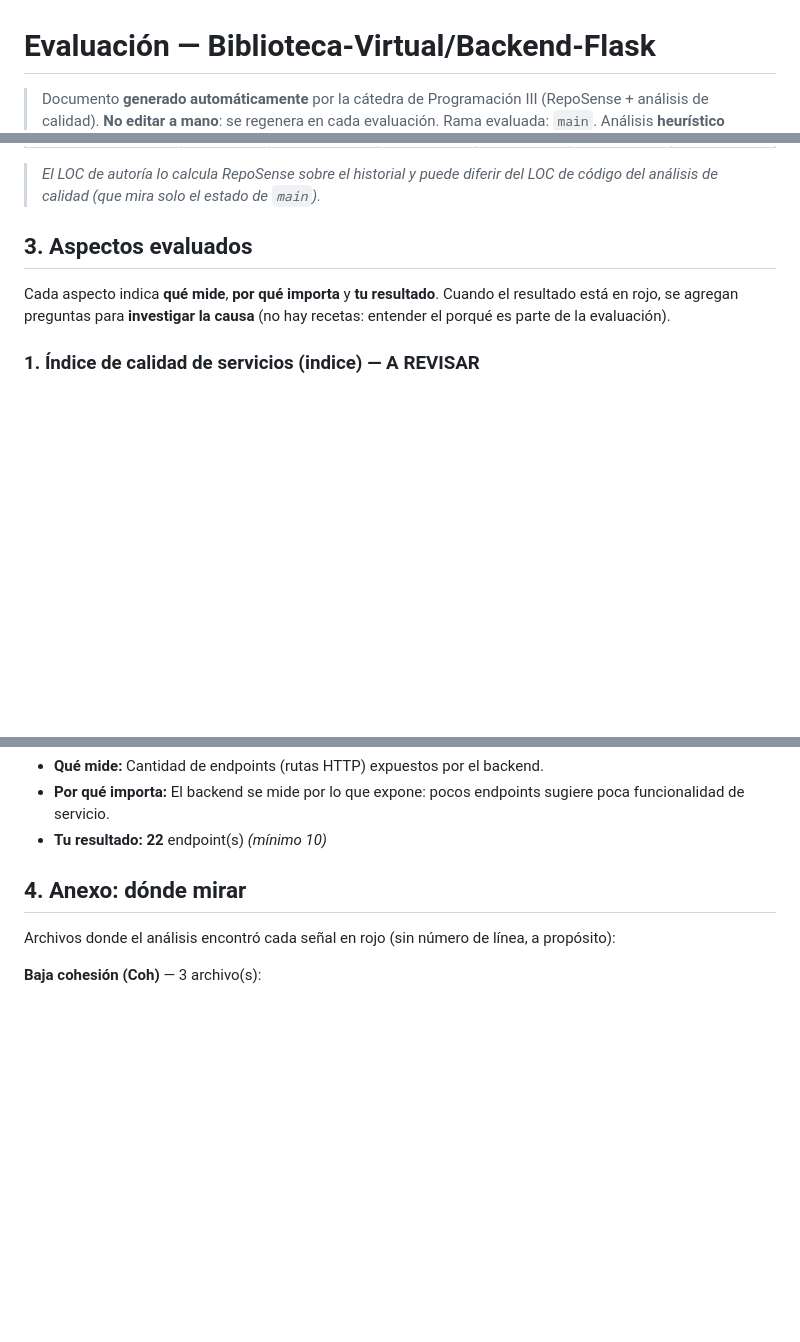
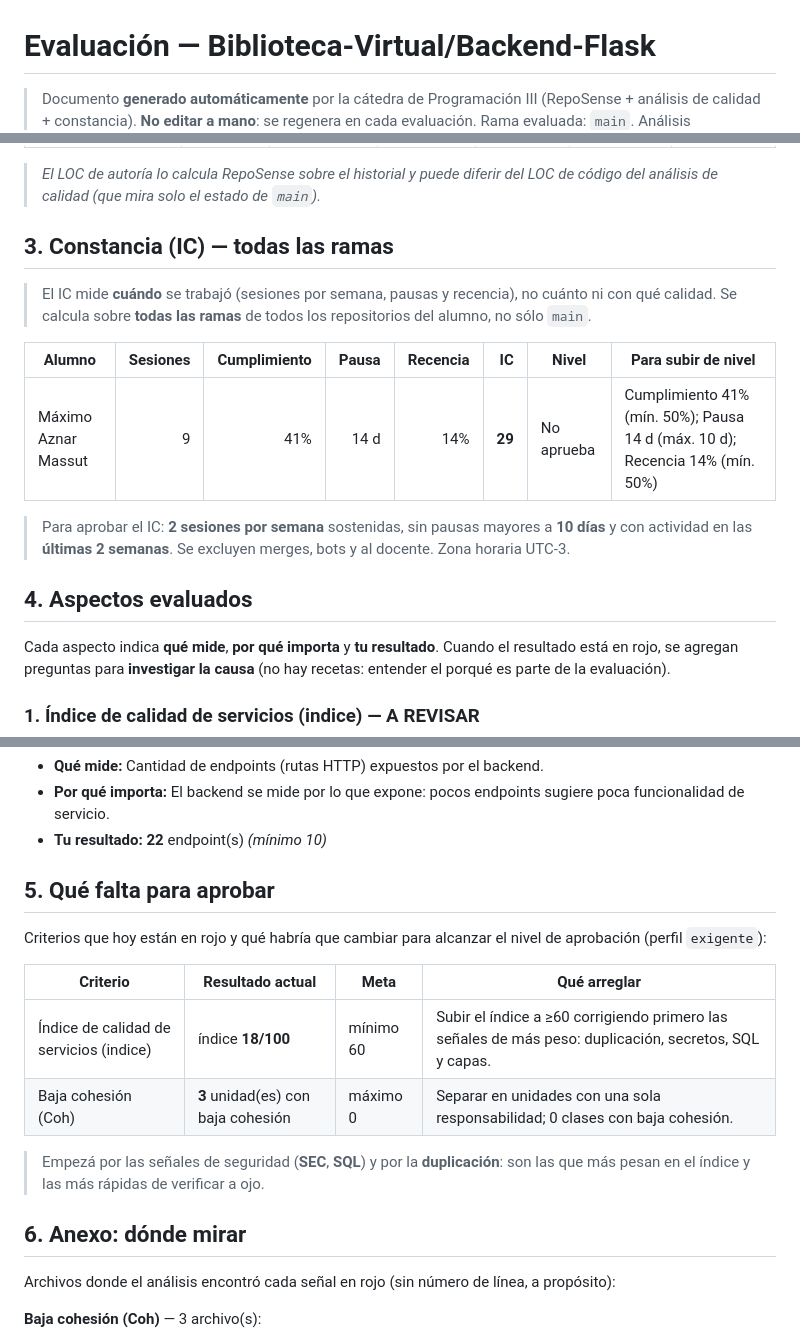
Before and after one commit to Biblioteca-Virtual/Backend-Flask, a Markdown page: docs/EVALUACION.md, 3 parts joined by grey strips. Drawn GitHub-style; blank space fills up the shorter version.

Commit message:
docs: informe de evaluación (calidad, autoría e IC)

```diff
--- a/docs/EVALUACION.md
+++ b/docs/EVALUACION.md
@@ -1,5 +1,5 @@
 <!-- evaluacion:inicio -->
 # Evaluación — Biblioteca-Virtual/Backend-Flask
 
-> Documento **generado automáticamente** por la cátedra de Programación III (RepoSense + análisis de calidad). **No editar a mano**: se regenera en cada evaluación.
+> Documento **generado automáticamente** por la cátedra de Programación III (RepoSense + análisis de calidad + constancia). **No editar a mano**: se regenera en cada evaluación.
 > Rama evaluada: `main`. Análisis **heurístico** (regex + métricas): es una criba para orientar la revisión, **no una nota**.
@@ -27,7 +27,17 @@
 
 > _El LOC de autoría lo calcula RepoSense sobre el historial y puede diferir del LOC de código del análisis de calidad (que mira solo el estado de `main`)._
 
-## 3. Aspectos evaluados
+## 3. Constancia (IC) — todas las ramas
+
+> El IC mide **cuándo** se trabajó (sesiones por semana, pausas y recencia), no cuánto ni con qué calidad. Se calcula sobre **todas las ramas** de todos los repositorios del alumno, no sólo `main`.
+
+| Alumno | Sesiones | Cumplimiento | Pausa | Recencia | IC | Nivel | Para subir de nivel |
+|---|--:|--:|--:|--:|--:|--|--|
+| Máximo Aznar Massut | 9 | 41% | 14 d | 14% | **29** | No aprueba | Cumplimiento 41% (mín. 50%); Pausa 14 d (máx. 10 d); Recencia 14% (mín. 50%) |
+
+> Para aprobar el IC: **2 sesiones por semana** sostenidas, sin pausas mayores a **10 días** y con actividad en las **últimas 2 semanas**. Se excluyen merges, bots y al docente. Zona horaria UTC-3.
+
+## 4. Aspectos evaluados
 
 Cada aspecto indica **qué mide**, **por qué importa** y **tu resultado**. Cuando el resultado está en rojo, se agregan preguntas para **investigar la causa** (no hay recetas: entender el porqué es parte de la evaluación).
 
@@ -129,7 +139,18 @@ Cada aspecto indica **qué mide**, **por qué importa** y **tu resultado**. Cuan
 - **Por qué importa:** El backend se mide por lo que expone: pocos endpoints sugiere poca funcionalidad de servicio.
 - **Tu resultado:** **22** endpoint(s) _(mínimo 10)_
 
-## 4. Anexo: dónde mirar
+## 5. Qué falta para aprobar
+
+Criterios que hoy están en rojo y qué habría que cambiar para alcanzar el nivel de aprobación (perfil `exigente`):
+
+| Criterio | Resultado actual | Meta | Qué arreglar |
+|---|---|---|---|
+| Índice de calidad de servicios (indice) | índice **18/100** | mínimo 60 | Subir el índice a ≥60 corrigiendo primero las señales de más peso: duplicación, secretos, SQL y capas. |
+| Baja cohesión (Coh) | **3** unidad(es) con baja cohesión | máximo 0 | Separar en unidades con una sola responsabilidad; 0 clases con baja cohesión. |
+
+> Empezá por las señales de seguridad (**SEC**, **SQL**) y por la **duplicación**: son las que más pesan en el índice y las más rápidas de verificar a ojo.
+
+## 6. Anexo: dónde mirar
 
 Archivos donde el análisis encontró cada señal en rojo (sin número de línea, a propósito):
 
```
Also changed, not shown: other parts of docs/EVALUACION.md (+1 -1 lines).
